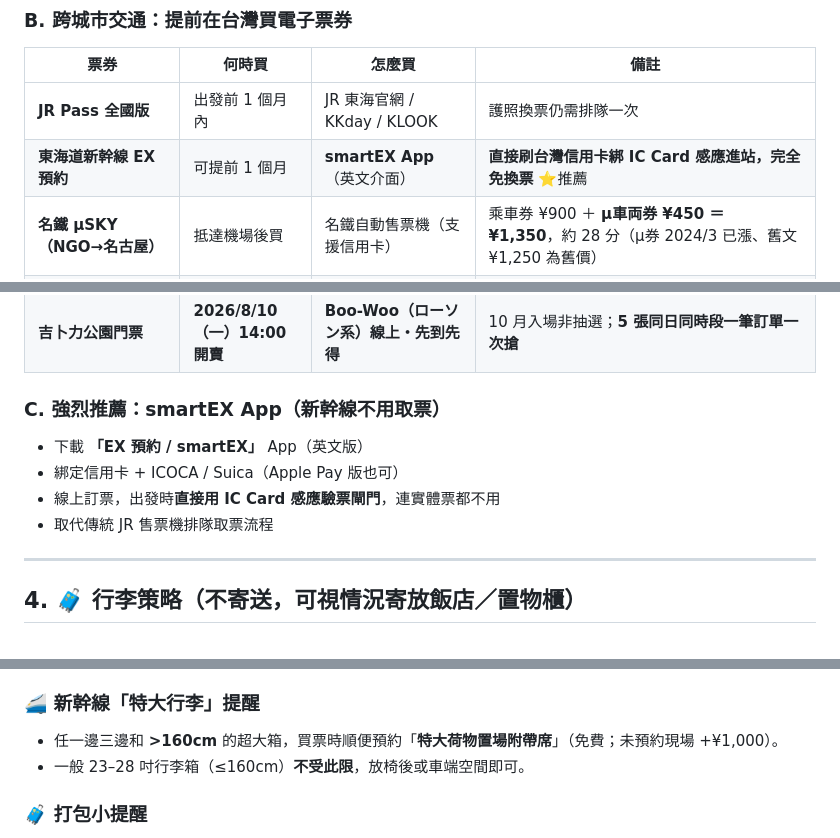
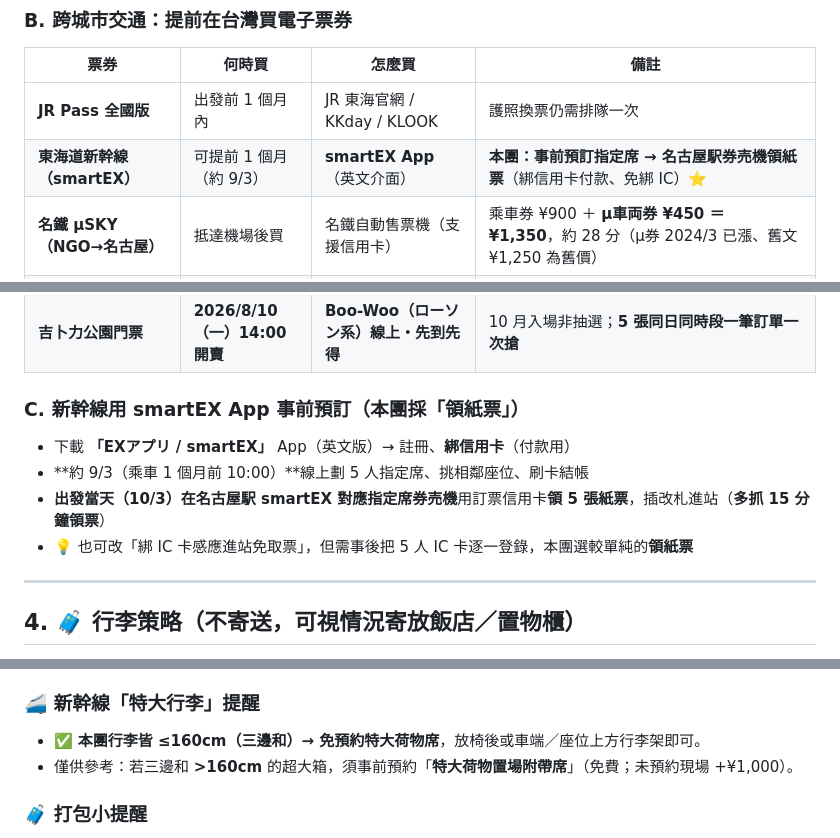
Before and after one commit to KL1234/japan_-plan, a Markdown page: travel_tips_oct_5p.md, 3 parts joined by grey strips. GitHub-like rendering.

```diff
--- a/travel_tips_oct_5p.md
+++ b/travel_tips_oct_5p.md
@@ -131,7 +131,7 @@
 | 票券 | 何時買 | 怎麼買 | 備註 |
 |------|--------|--------|------|
 | **JR Pass 全國版** | 出發前 1 個月內 | JR 東海官網 / KKday / KLOOK | 護照換票仍需排隊一次 |
-| **東海道新幹線 EX 預約** | 可提前 1 個月 | **smartEX App**（英文介面） | **直接刷台灣信用卡綁 IC Card 感應進站，完全免換票** ⭐推薦 |
+| **東海道新幹線（smartEX）** | 可提前 1 個月（約 9/3） | **smartEX App**（英文介面） | **本團：事前預訂指定席 → 名古屋駅券売機領紙票**（綁信用卡付款、免綁 IC）⭐ |
 | **名鐵 μSKY（NGO→名古屋）** | 抵達機場後買 | 名鐵自動售票機（支援信用卡） | 乘車券 ¥900 ＋ **μ車両券 ¥450 ＝ ¥1,350**，約 28 分（μ券 2024/3 已漲、舊文 ¥1,250 為舊價） |
 | ~~近鐵周遊券 5 日~~ | — | — | ❌ **本趟不需**：略過京都、只「難波⇄奈良」來回一趟，**直接刷 IC（來回 ¥1,360）比周遊券（1day ¥1,900）更省** |
 | **OCAT 利木津巴士（難波 OCAT→KIX）** | **當天現場買・免預約** | OCAT 2 樓「空港便券売機」／日本交通窗口（現金・IC・信用卡・QR） | **¥1,400／約 48–50 分到 T1**；**OCAT 2 樓・9 號乘車處**（飯店樓下 1 分）、行李丟車底。座席定員制、滿了等下一班（每 20–30 分）→提早到。想更快改南海 rapi:t（¥1,490／約 38 分，南海なんば走 7 分，可 KKday／KLOOK 先買） |
@@ -139,12 +139,12 @@
 | **USJ 一日票 + Express Pass 4** | 約 8 月初（2 個月前） | USJ 官網 / KKday / KLOOK | 電子票 QR Code 入園；**本團買含兩區確約的 Pass4**（依序買法見 §5） |
 | **吉卜力公園門票** | **2026/8/10（一）14:00 開賣** | **Boo-Woo（ローソン系）線上・先到先得** | 10 月入場非抽選；**5 張同日同時段一筆訂單一次搶** |
 
-### C. 強烈推薦：smartEX App（新幹線不用取票）
+### C. 新幹線用 smartEX App 事前預訂（本團採「領紙票」）
 
-- 下載 **「EX 預約 / smartEX」** App（英文版）
-- 綁定信用卡 + ICOCA / Suica（Apple Pay 版也可）
-- 線上訂票，出發時**直接用 IC Card 感應驗票閘門**，連實體票都不用
-- 取代傳統 JR 售票機排隊取票流程
+- 下載 **「EXアプリ / smartEX」** App（英文版）→ 註冊、**綁信用卡**（付款用）
+- **約 9/3（乘車 1 個月前 10:00）**線上劃 5 人指定席、挑相鄰座位、刷卡結帳
+- **出發當天（10/3）**在**名古屋駅 smartEX 對應指定席券売機**用訂票信用卡**領 5 張紙票**，插改札進站（**多抓 15 分鐘領票**）
+- 💡 也可改「綁 IC 卡感應進站免取票」，但需事後把 5 人 IC 卡逐一登錄，本團選較單純的**領紙票**
 
 ---
 
@@ -170,8 +170,8 @@
 
 ### 🚄 新幹線「特大行李」提醒
 
-- 任一邊三邊和 **>160cm** 的超大箱，買票時順便預約「**特大荷物置場附帶席**」（免費；未預約現場 +¥1,000）。
-- 一般 23–28 吋行李箱（≤160cm）**不受此限**，放椅後或車端空間即可。
+- ✅ **本團行李皆 ≤160cm（三邊和）→ 免預約特大荷物席**，放椅後或車端／座位上方行李架即可。
+- 僅供參考：若三邊和 **>160cm** 的超大箱，須事前預約「**特大荷物置場附帶席**」（免費；未預約現場 +¥1,000）。
 
 ### 🧳 打包小提醒
 
```
Also changed, not shown: japan_itinerary_oct_5p.md (+7 -7 lines), tickets_oct.md (+5 -2 lines).
